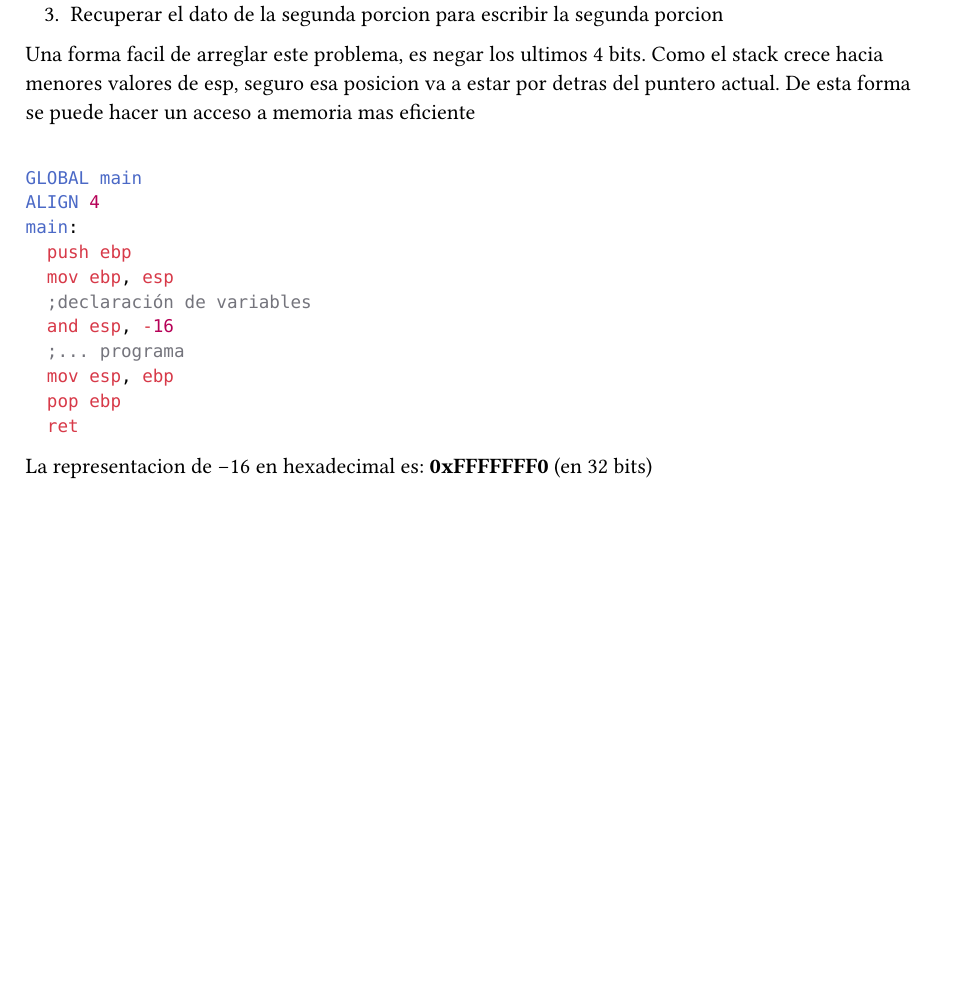
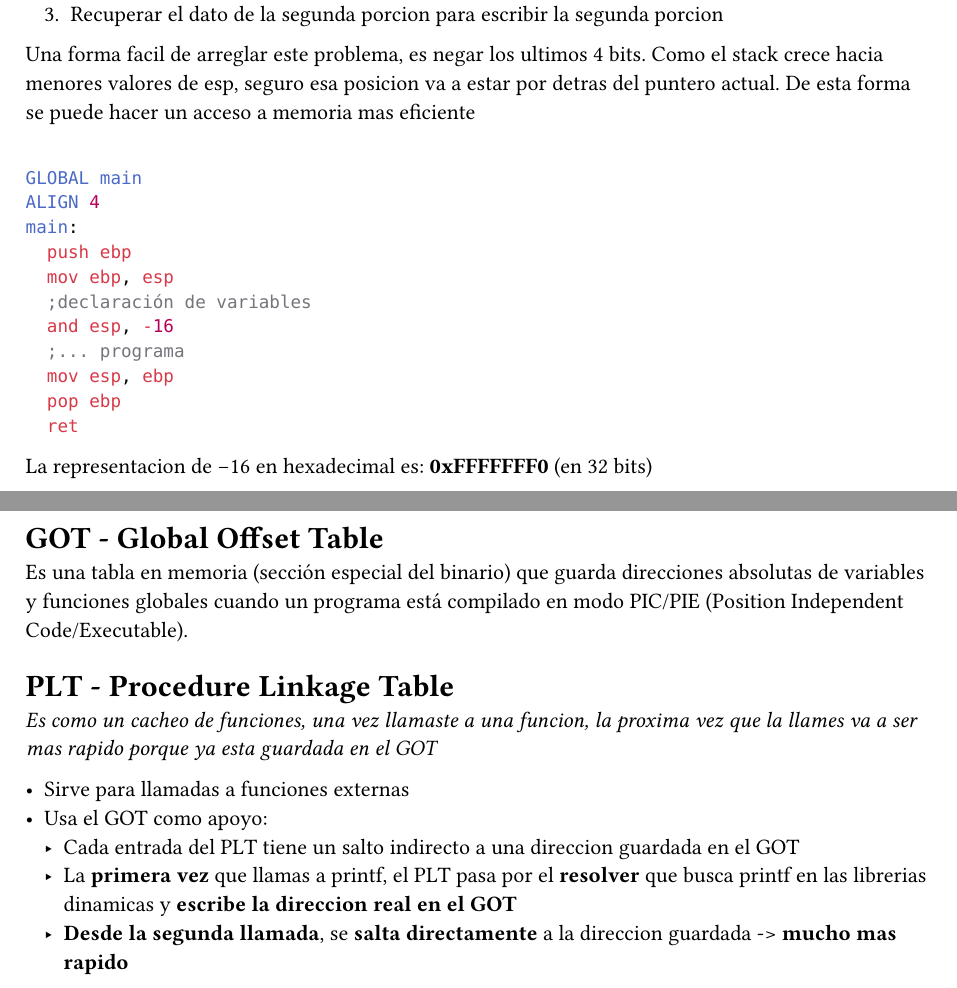
Before and after one commit to JuaniRaggio/ArquitecturaComputadores, a Typst document (AsmC/iniciales_ejemplos/convencioes_c.typ): part of page 2 of 2 before the commit and two parts of pages 2 and 3 of 3 after it, the two joined at a grey line, cut so that both start at the same text, the shorter picture padded with empty space. Compiled offline with Typst 0.15.

Commit message:
Notas extras sobre GOT y PLT

````diff
--- a/AsmC/iniciales_ejemplos/convencioes_c.typ
+++ b/AsmC/iniciales_ejemplos/convencioes_c.typ
@@ -110,3 +110,18 @@ main:
 ```
 
 La representacion de -16 en hexadecimal es: *0xFFFFFFF0* (en 32 bits)
+
+\
+
+= GOT - Global Offset Table
+Es una tabla en memoria (sección especial del binario) que guarda direcciones absolutas de variables y funciones globales cuando un programa está compilado en modo PIC/PIE (Position Independent Code/Executable).
+
+
+= PLT - Procedure Linkage Table
+_Es como un cacheo de funciones, una vez llamaste a una funcion, la proxima vez que la llames va a ser mas rapido porque ya esta guardada en el GOT_
+
+- Sirve para llamadas a funciones externas
+- Usa el GOT como apoyo:
+  - Cada entrada del PLT tiene un salto indirecto a una direccion guardada en el GOT
+  - La *primera vez* que llamas a printf, el PLT pasa por el *resolver* que busca printf en las librerias dinamicas y *escribe la direccion real en el GOT*
+  - *Desde la segunda llamada*, se *salta directamente* a la direccion guardada -> *mucho mas rapido*
````
Also changed, not shown: 1 other file.
